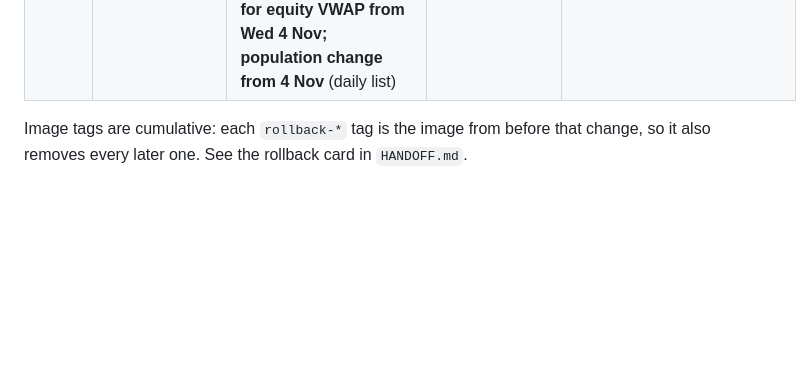
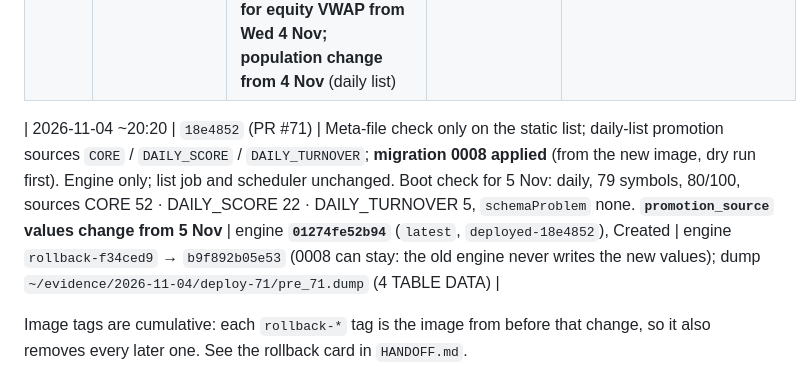
Before and after one commit to Abhishek-thakur1/insider-quant-engine, a Markdown page: docs/RUNBOOK.md, the part around the change. Rendered like a GitHub page; blank space fills up the shorter version.

Commit message:
docs: deploy record for #71 (4 Nov, engine 01274fe52b94, migration 0008 applied)

```diff
--- a/docs/RUNBOOK.md
+++ b/docs/RUNBOOK.md
@@ -32,6 +32,8 @@ From 20 Oct the per-deploy evidence (logs, dumps, tags) lives in `HANDOFF.md`, `
 | 2026-10-31 | host only | extended 09:25 status message (`check.sh` sha `599723541a28…`) | host only | `check.sh.bak-20261031-prestatus` |
 | 2026-10-31 21:42 | host only | `chmod 600` on `.env` and `.env.bak-20261029-pre41` (audit D4, owner OK; was 664). No restart; content hashes unchanged; the monitor's `.env` read and `docker compose config` checked OK | host only | `chmod 664` on the same two files |
 | 2026-11-03 21:30 | `f34ced9` (deploy/v2-dw3-vwap = v2 + #68 + #65 + #69) | VWAP last-trade-time gate (#68) and the automated daily watchlist dw-3 (#69, #65) as ONE image (owner relaxed one-change-per-evening for this night only). `SCREENER_ENABLED=true` in `.env` (backup `.env.bak-20261103-pre-dw3`). First list (for 4 Nov): 72 stocks + Nifty, written from the 3 Nov bhavcopy. Scheduler rebuilt (run_watchlist 19:00–22:00); `quant_watchlist` created. **Series break for equity VWAP from Wed 4 Nov; population change from 4 Nov** (daily list) | engine **`b9f892b05e53`** (`latest`, `deployed-f34ced9`), Created; scheduler `aea6b12fe3b5`; boot check: daily, 72 symbols, 73/100 | engine `rollback-696ad65` → `afe0c959e652` (or `SCREENER_ENABLED` removed, then recreate the engine; `VWAP_SESSION_GATE=false` for #68); scheduler `rollback-pre-dw3` → `48819ab8155f`; dump `~/evidence/2026-11-03/deploy/pre_f34ced9.dump` (4 TABLE DATA) |
+
+| 2026-11-04 ~20:20 | `18e4852` (PR #71) | Meta-file check only on the static list; daily-list promotion sources `CORE` / `DAILY_SCORE` / `DAILY_TURNOVER`; **migration 0008 applied** (from the new image, dry run first). Engine only; list job and scheduler unchanged. Boot check for 5 Nov: daily, 79 symbols, 80/100, sources CORE 52 · DAILY_SCORE 22 · DAILY_TURNOVER 5, `schemaProblem` none. **`promotion_source` values change from 5 Nov** | engine **`01274fe52b94`** (`latest`, `deployed-18e4852`), Created | engine `rollback-f34ced9` → `b9f892b05e53` (0008 can stay: the old engine never writes the new values); dump `~/evidence/2026-11-04/deploy-71/pre_71.dump` (4 TABLE DATA) |
 
 Image tags are cumulative: each `rollback-*` tag is the image from before that change, so it also removes every later one. See the rollback card in `HANDOFF.md`.
 
```
Also changed, not shown: CHANGELOG.md (+1 -1 lines).
